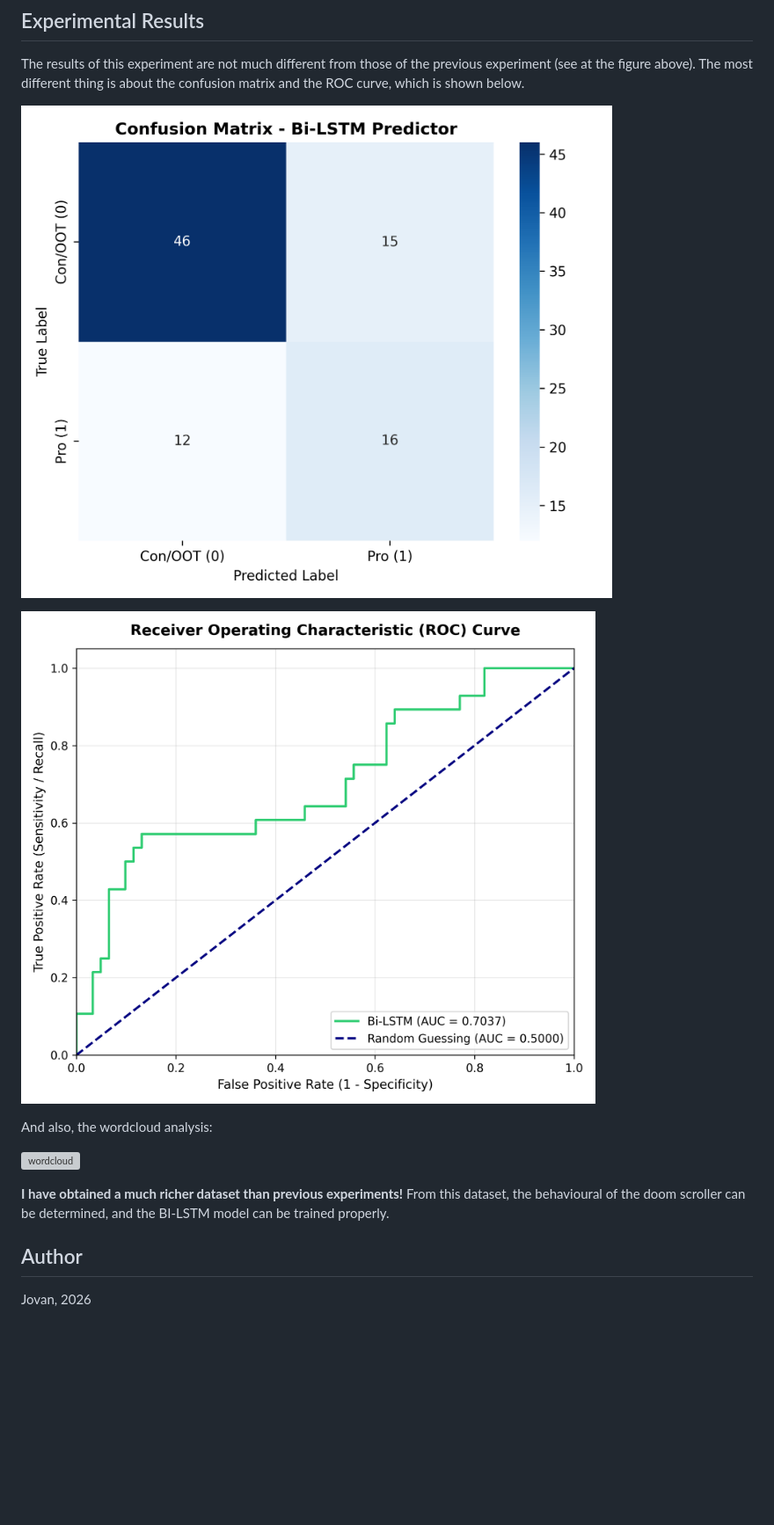
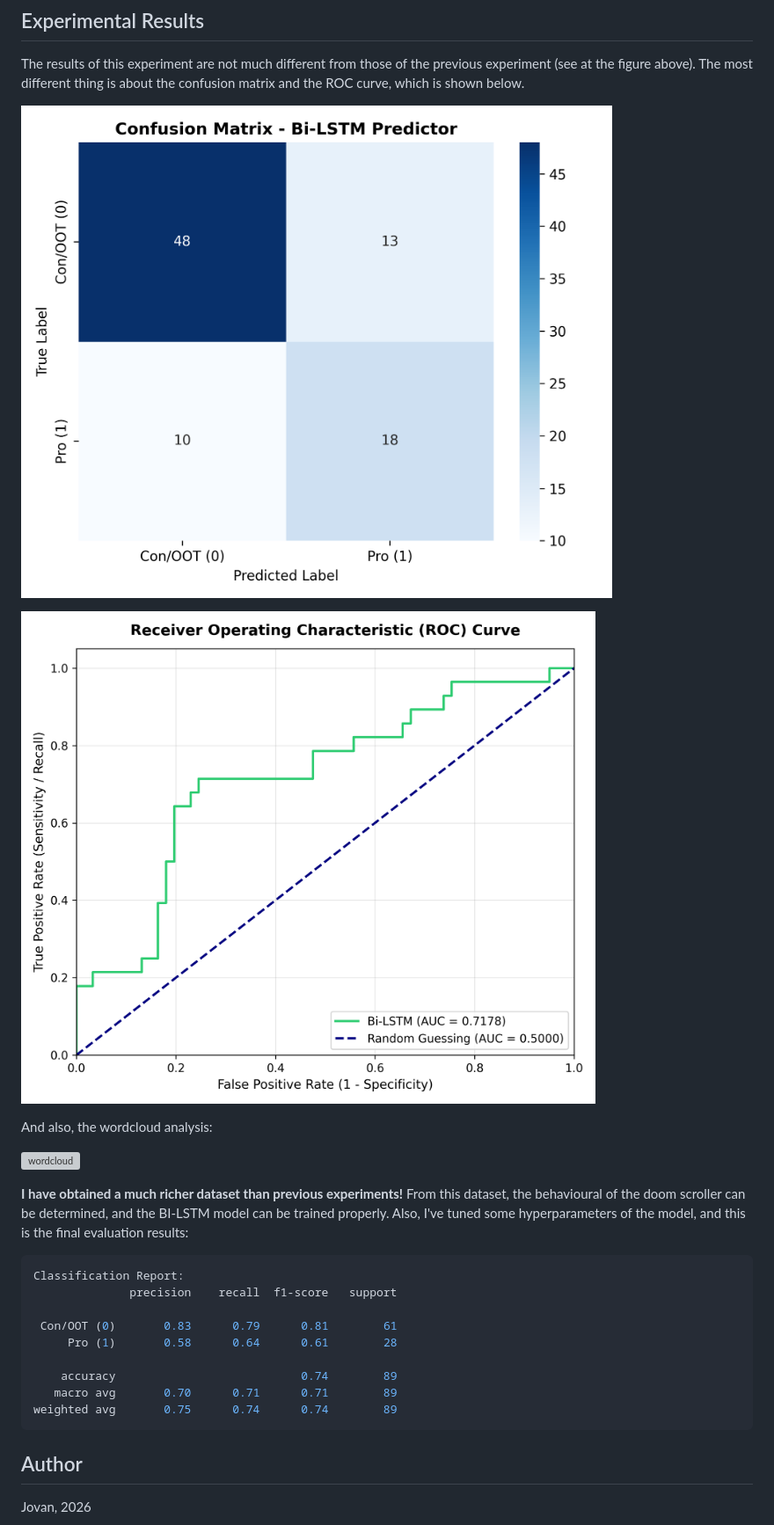
Before and after one commit to jovan-AIcoder/sentiment-analysis-on-digital-detox-part2, a Markdown page: README.md, the part around the change. Shown at 88% size. GitHub-like rendering; pictures changed too: figures/bilstm_confusion_matrix.png, figures/roc_curve.png; blank space fills up the shorter version; grey boxes are pictures that could not be loaded.

Commit message:
Hyperparameter tuning and add inference.py

````diff
--- a/README.md
+++ b/README.md
@@ -26,7 +26,19 @@ And also, the wordcloud analysis:
 ![wordcloud](figures/wordcloud_analysis.png)
 
 **I have obtained a much richer dataset than previous experiments!** From this dataset, the behavioural of the doom scroller can be determined, and the BI-LSTM model can be trained properly.
+Also, I've tuned some hyperparameters of the model, and this is the final evaluation results:
 
+```bash
+Classification Report:
+              precision    recall  f1-score   support
+
+ Con/OOT (0)       0.83      0.79      0.81        61
+     Pro (1)       0.58      0.64      0.61        28
+
+    accuracy                           0.74        89
+   macro avg       0.70      0.71      0.71        89
+weighted avg       0.75      0.74      0.74        89
+```
 ## Author
 Jovan, 2026
 
````
Also changed, not shown: 4 other files.
